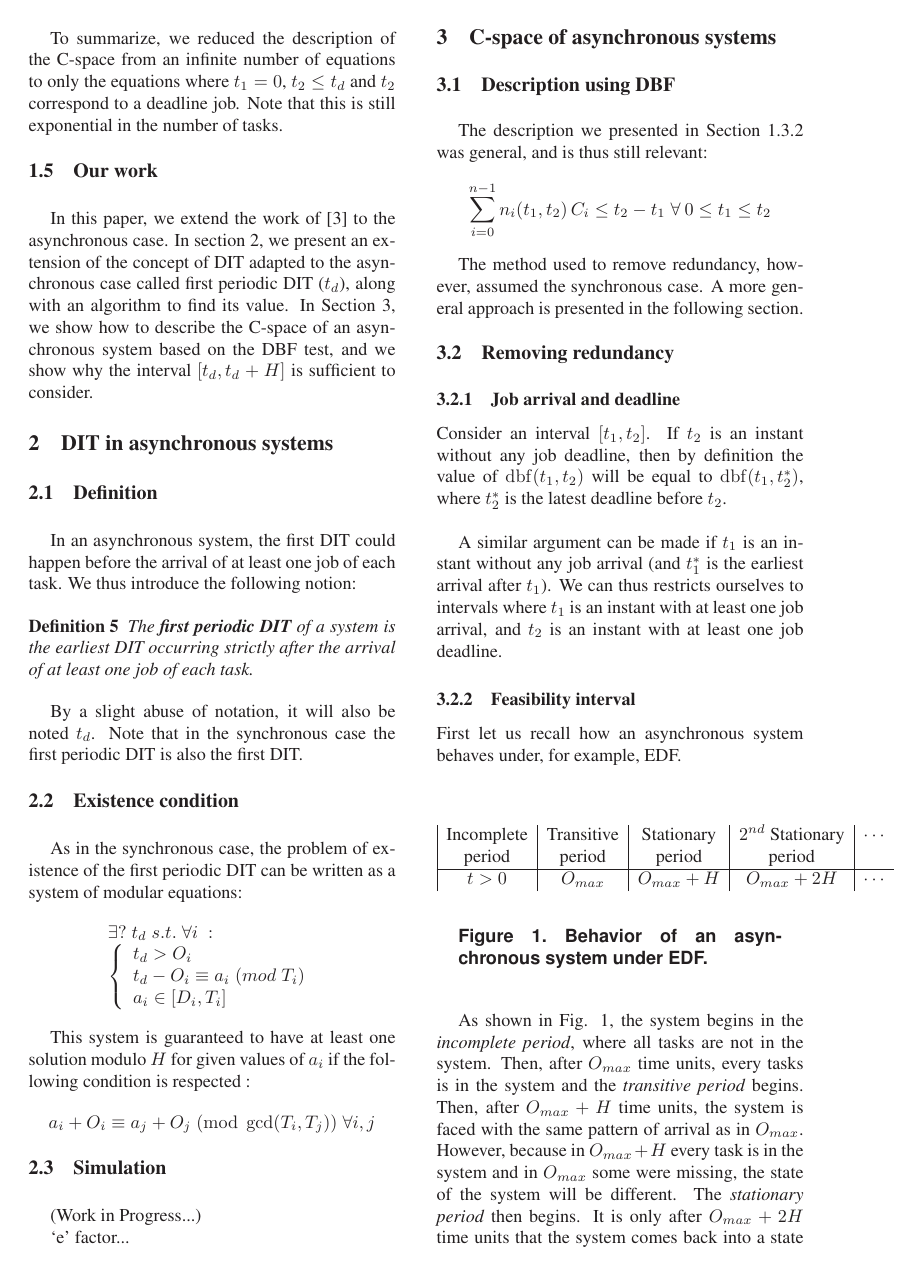
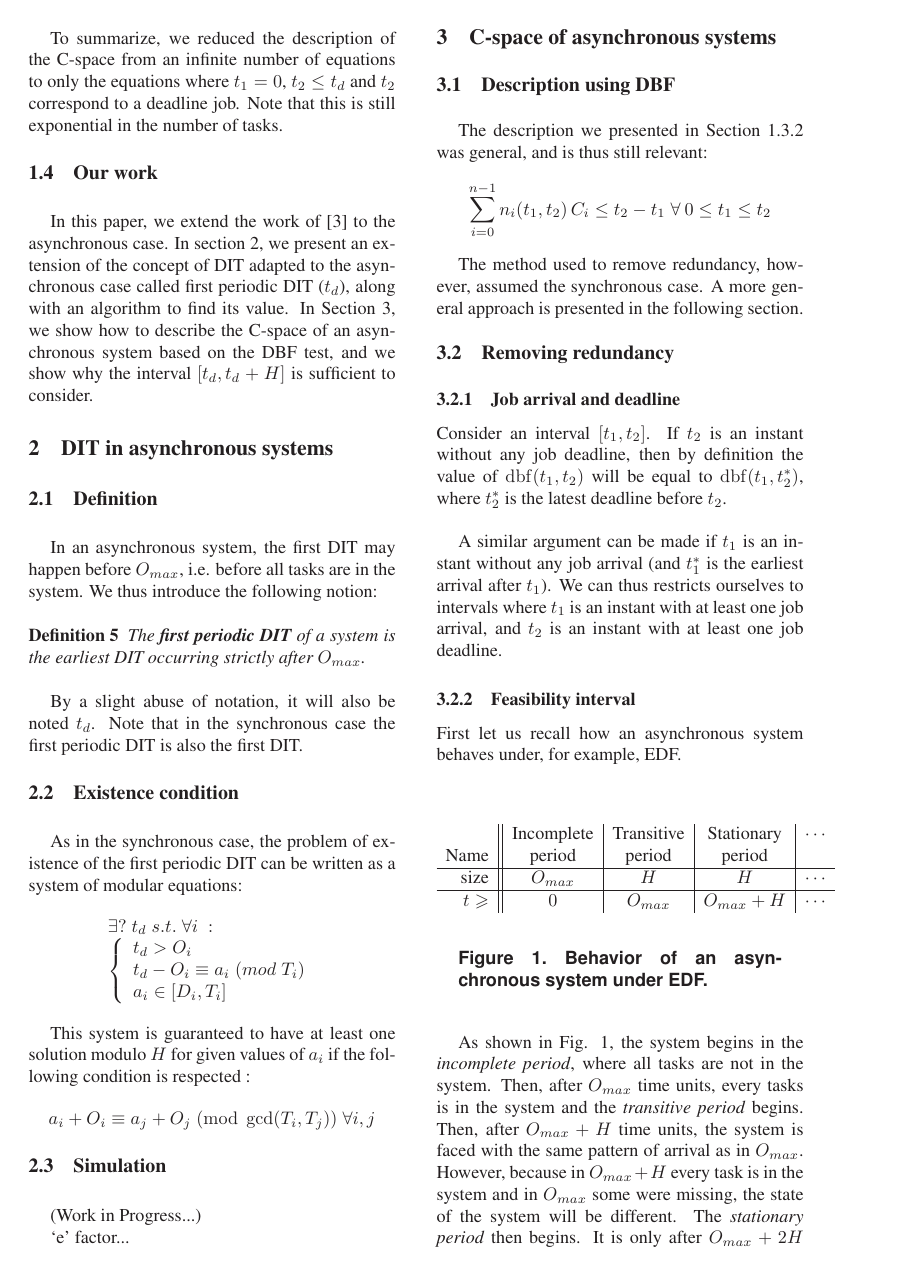
Before and after one commit to kidaa30/ece-dit-paper, a LaTeX paper (dit-paper_ieee.tex): page 3 of 4. Compiled offline with LaTeX, dvips and Ghostscript; a missing bibliography style is replaced by a similar one.

Commit message:
beautifying

```diff
--- a/dit-paper_ieee.tex
+++ b/dit-paper_ieee.tex
@@ -220,12 +220,11 @@ To summarize, we reduced the description of the C-space from an infinite number
 
 	\subsection{Definition}
 
-		In an asynchronous system, the first DIT could happen before the arrival of at
-		least one job of each task. We thus introduce the following notion:
+		In an asynchronous system, the first DIT may happen before $O_{max}$, i.e. before all tasks are in the system. We thus introduce the following notion:
 
 		\begin{definition}
 			The \textbf{first periodic DIT} of a system is the earliest DIT occurring
-			strictly after the arrival of at least one job of each task.
+			strictly after $O_{max}$.
 		\end{definition}
 
 		By a slight abuse of notation, it will also be noted $t_d$. Note that in the
@@ -284,11 +283,13 @@ A similar argument can be made if $t_1$ is an instant without any job arrival (a
 
 \begin{figure}[h]
 $$
-\begin{array}{|c|c|c|c|l}
-   \text{Incomplete} & \text{Transitive} & \text{Stationary} & \text{$2^{nd}$ Stationary} & \cdots \\
-   \text{period} & \text{period} & \text{period} & \text{period} & \\
+\begin{array}{r||c|c|c|l}
+    & \text{Incomplete} & \text{Transitive} & \text{Stationary} & \cdots \\
+   \text{Name} & \text{period} & \text{period} & \text{period}  & \\
   \hline
-  t > 0 & O_{max} & O_{max} + H & O_{max} + 2H & \cdots
+  \text{size} & O_{max} & H & H & \cdots \\
+  \hline
+  t \geqslant & 0 & O_{max} & O_{max} + H & \cdots
 \end{array}
 $$
 \begin{center}
```
Also changed, not shown: dit-paper_ieee.tex (14 more changed lines). Lines whose indentation alone changed are shown as unchanged.
